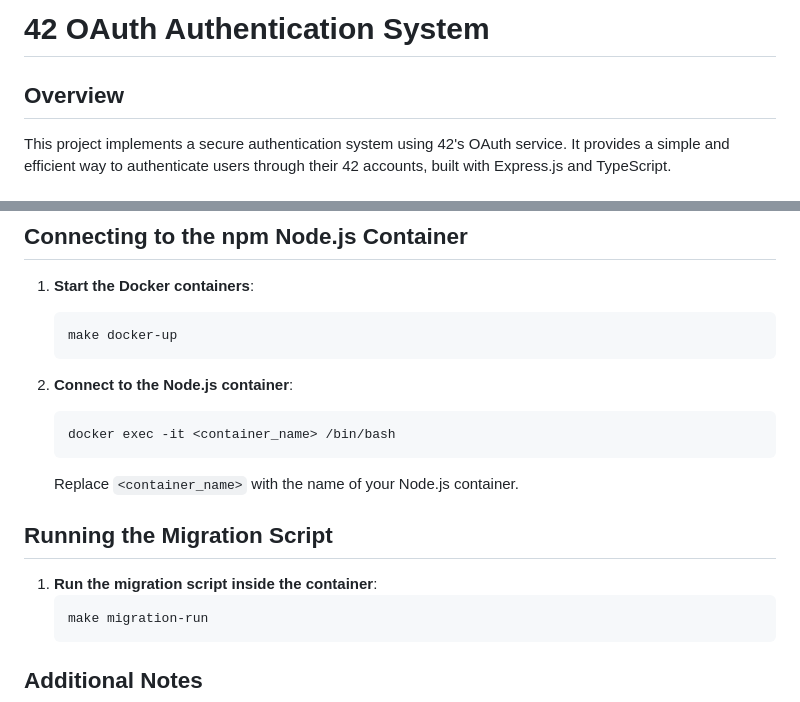
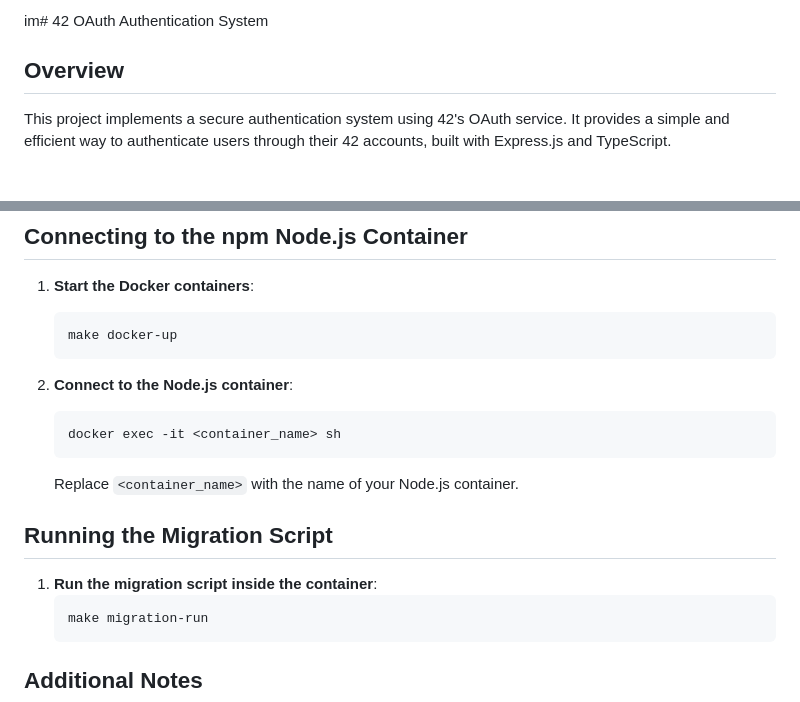
Before and after one commit to ygalsk/42LogIn_TypeScript, a Markdown page: README.md, 2 parts joined by grey strips. Rendered like a GitHub page.

Commit message:
Aktualisieren von README.md

````diff
--- a/README.md
+++ b/README.md
@@ -1,4 +1,4 @@
-# 42 OAuth Authentication System
+im# 42 OAuth Authentication System
 
 ## Overview
 This project implements a secure authentication system using 42's OAuth service. It provides a simple and efficient way to authenticate users through their 42 accounts, built with Express.js and TypeScript.
@@ -141,14 +141,14 @@ For detailed information on how the 42 API works, please refer to the [42 API Do
 
 2. **Connect to the Node.js container**:
     ```bash
-    docker exec -it <container_name> /bin/bash
+    docker exec -it <container_name> sh
     ```
     Replace `<container_name>` with the name of your Node.js container.
 
 ## Running the Migration Script
 
 1. **Run the migration script inside the container**:
-    ```bash
+    ```sh
     make migration-run
     ```
 
````
